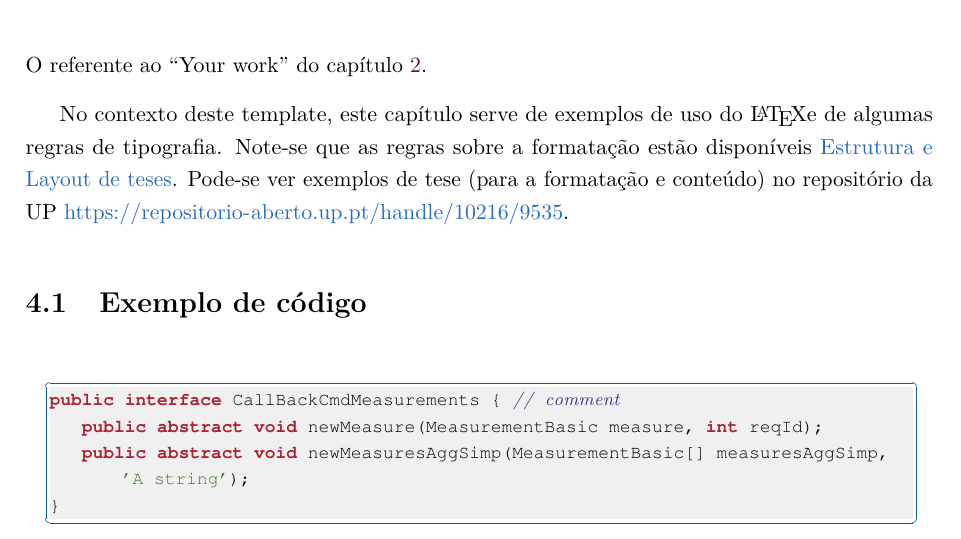
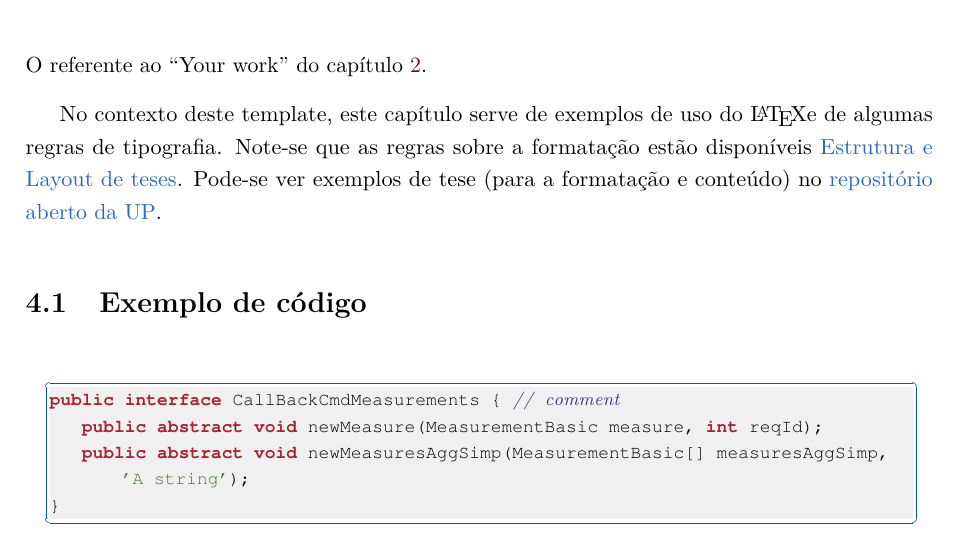
Before and after one commit to DarkPanth3r/ThesisLatexTemplateDCCFCUP, a LaTeX thesis (thesis.tex, which reads chap-development.tex): part of page 27 of 39, cut so that both start at the same text. Compiled offline with pdfLaTeX.

Commit message:
Url to href

```diff
--- a/chap-development.tex
+++ b/chap-development.tex
@@ -2,7 +2,13 @@
 
 O referente ao ``Your work'' do capítulo~\ref{chap:back}.
 
-No contexto deste template, este capítulo serve de exemplos de uso do \LaTeX e de algumas regras de tipografia. Note-se que as regras sobre a formatação estão disponíveis \href{https://sigarra.up.pt/fcup/pt/conteudos_geral.ver?pct_pag_id=1011511&pct_parametros=pv_unidade=97&pct_grupo=33673&pct_grupo=33670&pct_grupo=33675&pct_grupo=33683&pct_grupo=36711#36711}{Estrutura e Layout de teses}. Pode-se ver exemplos de tese (para a formatação e conteúdo) no repositório da UP \url{https://repositorio-aberto.up.pt/handle/10216/9535}.
+No contexto deste template, este capítulo serve de exemplos de uso do \LaTeX e
+de algumas regras de tipografia. Note-se que as regras sobre a formatação estão
+disponíveis
+\href{https://sigarra.up.pt/fcup/pt/conteudos_geral.ver?pct_pag_id=1011511&pct_parametros=pv_unidade=97&pct_grupo=33673&pct_grupo=33670&pct_grupo=33675&pct_grupo=33683&pct_grupo=36711#36711}{Estrutura
+e Layout de teses}. Pode-se ver exemplos de tese (para a formatação e conteúdo)
+no \href{https://repositorio-aberto.up.pt/handle/10216/9535}{repositório aberto
+da UP}.
 
 \section{Exemplo de código}
 %%%%%%%%%%%%%%%%%%%%%%%%%%%%%%%%%%%%%%%%
```
